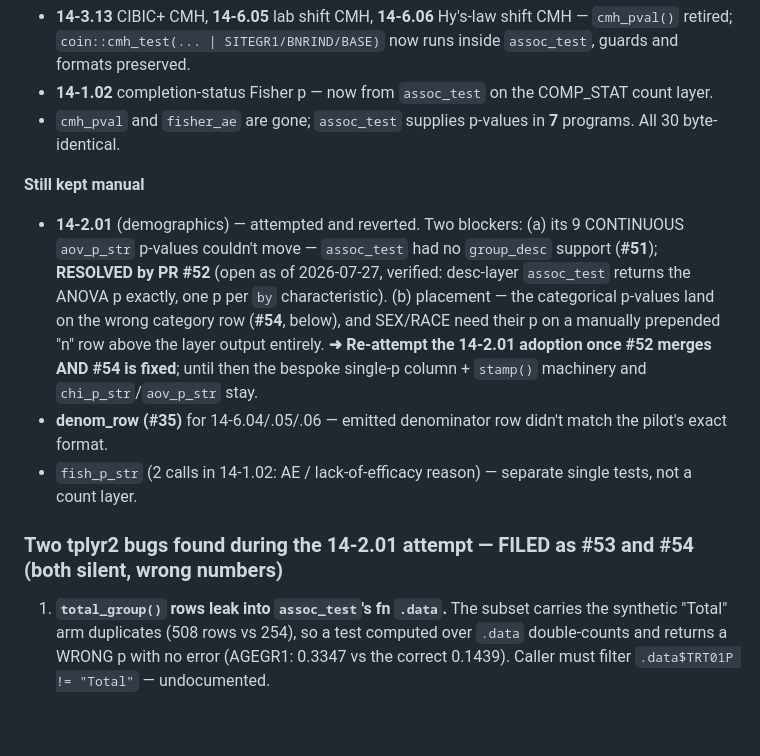
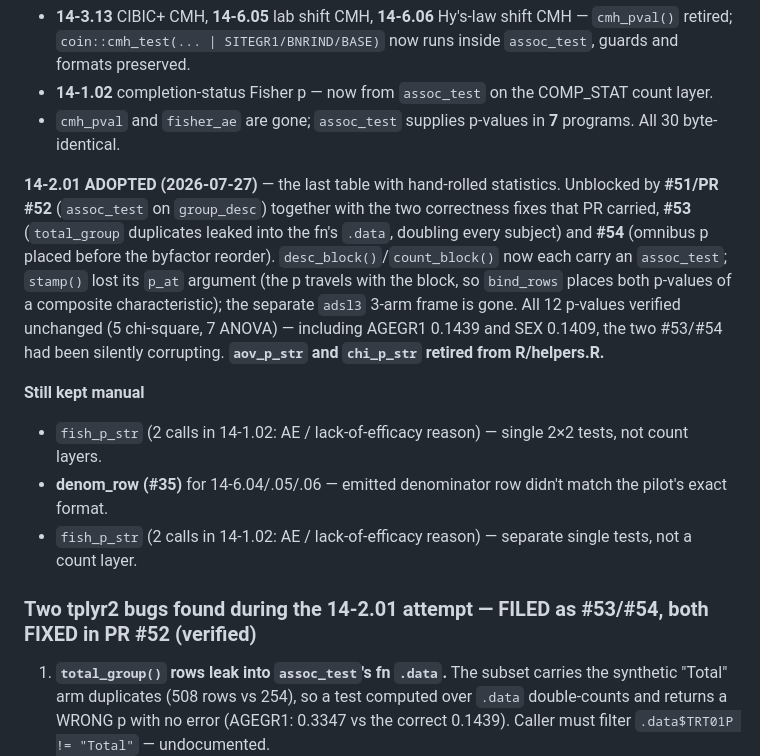
Before and after one commit to atorus-research/CDISC_pilot_replication, a Markdown page: notes/REVISIT.md, the part around the change. Rendered like a GitHub page; blank space fills up the shorter version.

Commit message:
REVISIT: 14-2.01 adopted; #51/#53/#54 all resolved in PR #52
Co-Authored-By: Claude Opus 4.8 <noreply@anthropic.com>

```diff
--- a/notes/REVISIT.md
+++ b/notes/REVISIT.md
@@ -154,18 +154,21 @@ subset (stratum columns included) and can return a preformatted string, so these
 - **14-1.02** completion-status Fisher p — now from `assoc_test` on the COMP_STAT count layer.
 - `cmh_pval` and `fisher_ae` are gone; `assoc_test` supplies p-values in **7** programs. All 30 byte-identical.
 
+**14-2.01 ADOPTED (2026-07-27)** — the last table with hand-rolled statistics. Unblocked by **#51/PR #52**
+(`assoc_test` on `group_desc`) together with the two correctness fixes that PR carried, **#53** (`total_group`
+duplicates leaked into the fn's `.data`, doubling every subject) and **#54** (omnibus p placed before the
+byfactor reorder). `desc_block()`/`count_block()` now each carry an `assoc_test`; `stamp()` lost its `p_at`
+argument (the p travels with the block, so `bind_rows` places both p-values of a composite characteristic);
+the separate `adsl3` 3-arm frame is gone. All 12 p-values verified unchanged (5 chi-square, 7 ANOVA) — including
+AGEGR1 0.1439 and SEX 0.1409, the two #53/#54 had been silently corrupting. **`aov_p_str` and `chi_p_str`
+retired from R/helpers.R.**
+
 **Still kept manual**
-- **14-2.01** (demographics) — attempted and reverted. Two blockers: (a) its 9 CONTINUOUS `aov_p_str` p-values
-  couldn't move — `assoc_test` had no `group_desc` support (**#51**); **RESOLVED by PR #52** (open as of
-  2026-07-27, verified: desc-layer `assoc_test` returns the ANOVA p exactly, one p per `by` characteristic).
-  (b) placement — the categorical p-values land on the wrong category row (**#54**, below), and SEX/RACE need
-  their p on a manually prepended "n" row above the layer output entirely. **➜ Re-attempt the 14-2.01 adoption
-  once #52 merges AND #54 is fixed**; until then the bespoke single-p column + `stamp()` machinery and
-  `chi_p_str`/`aov_p_str` stay.
+- `fish_p_str` (2 calls in 14-1.02: AE / lack-of-efficacy reason) — single 2×2 tests, not count layers.
 - **denom_row (#35)** for 14-6.04/.05/.06 — emitted denominator row didn't match the pilot's exact format.
 - `fish_p_str` (2 calls in 14-1.02: AE / lack-of-efficacy reason) — separate single tests, not a count layer.
 
-### Two tplyr2 bugs found during the 14-2.01 attempt — FILED as #53 and #54 (both silent, wrong numbers)
+### Two tplyr2 bugs found during the 14-2.01 attempt — FILED as #53/#54, both FIXED in PR #52 (verified)
 1. **`total_group()` rows leak into `assoc_test`'s fn `.data`.** The subset carries the synthetic "Total" arm
    duplicates (508 rows vs 254), so a test computed over `.data` double-counts and returns a WRONG p with no
    error (AGEGR1: 0.3347 vs the correct 0.1439). Caller must filter `.data$TRT01P != "Total"` — undocumented.
```
